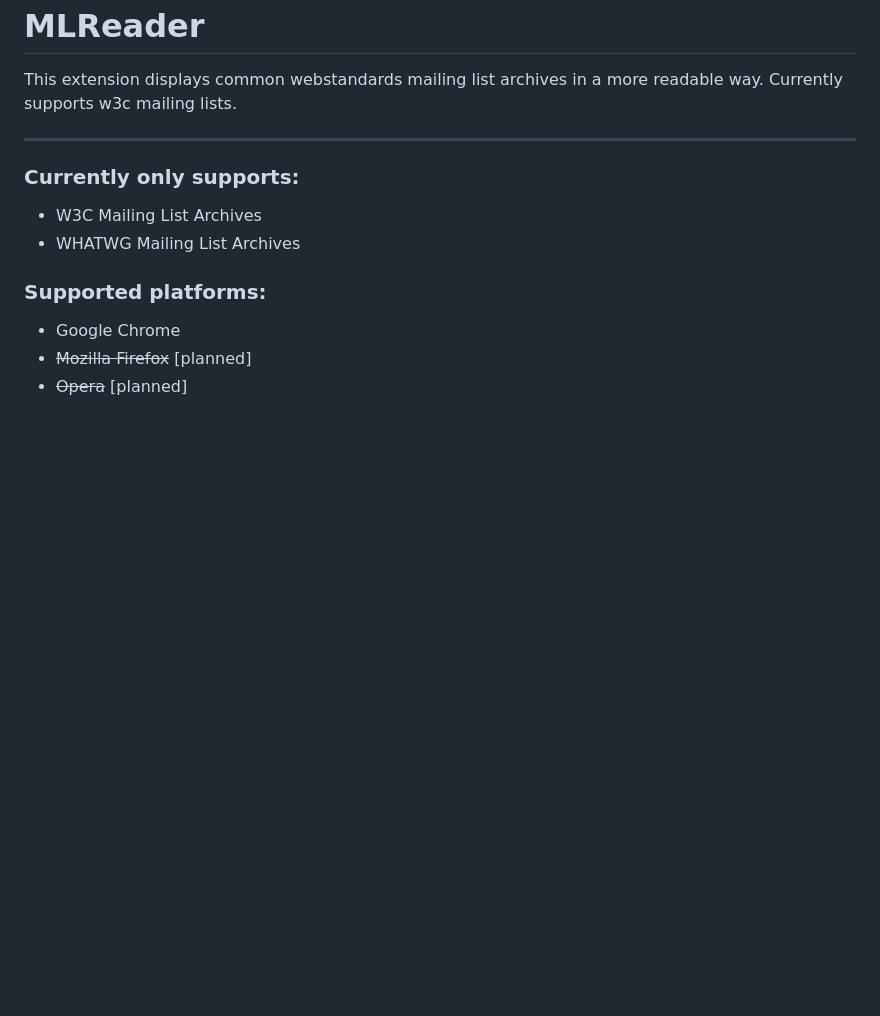
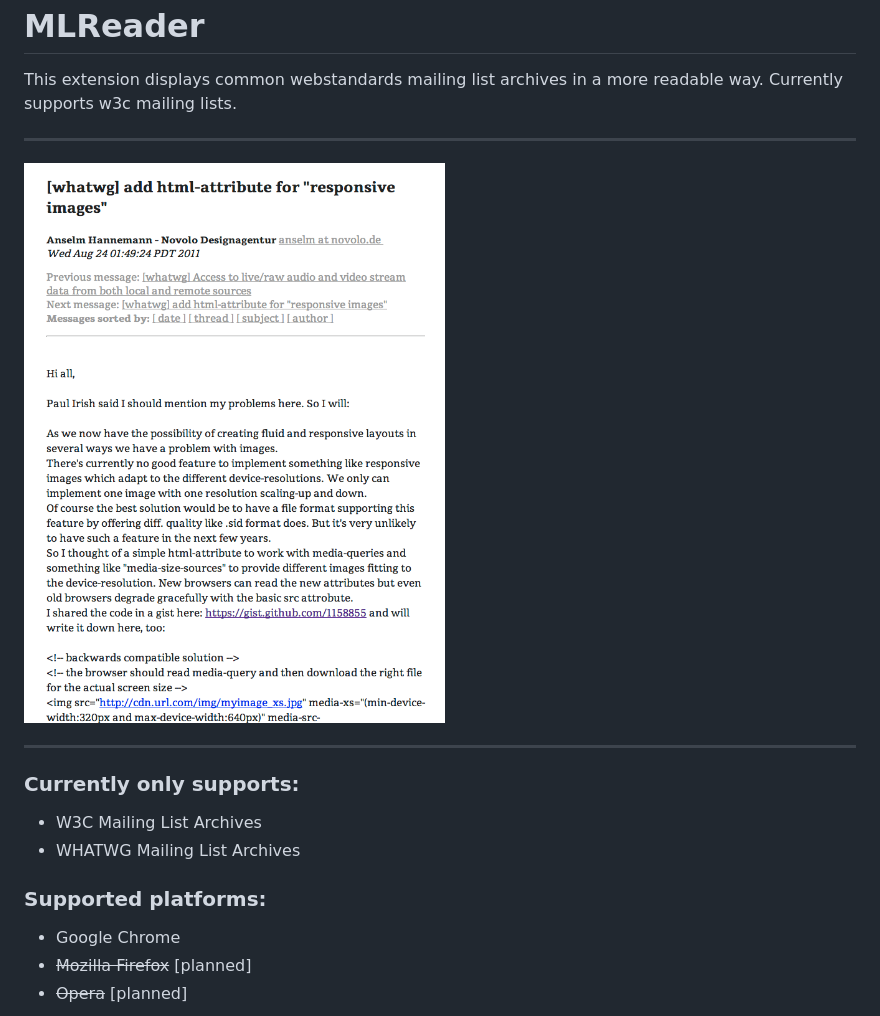
Before and after one commit to anselmh/MLReader, a Markdown page: README.md, the part around the change. Drawn GitHub-style; pictures changed too: meta/screenshot-1.png (added); blank space fills up the shorter version.

Commit message:
added package v1.0, screenshot and updated REAMDE
Signed-off-by: Anselm Hannemann <info@anselm-hannemann.com>

```diff
--- a/README.md
+++ b/README.md
@@ -2,6 +2,10 @@ MLReader
 ========
 
 This extension displays common webstandards mailing list archives in a more readable way. Currently supports w3c mailing lists.
+
+--------
+
+![Screenshot of a new styled mailing list archive message showing a much cleaner and better readable design](meta/screenshot-1.png)
 
 --------
 
```
Also changed, not shown: 1 other file.
